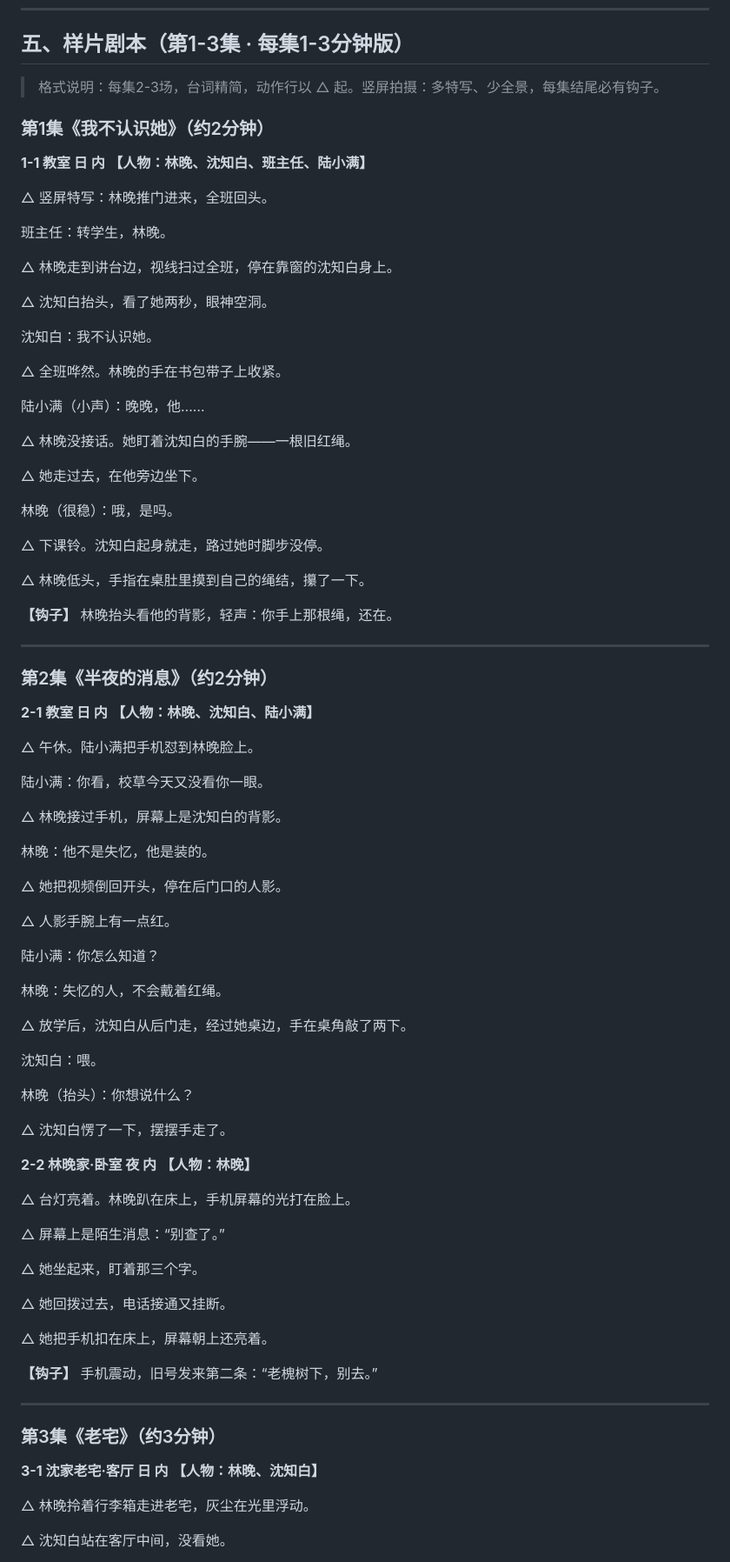
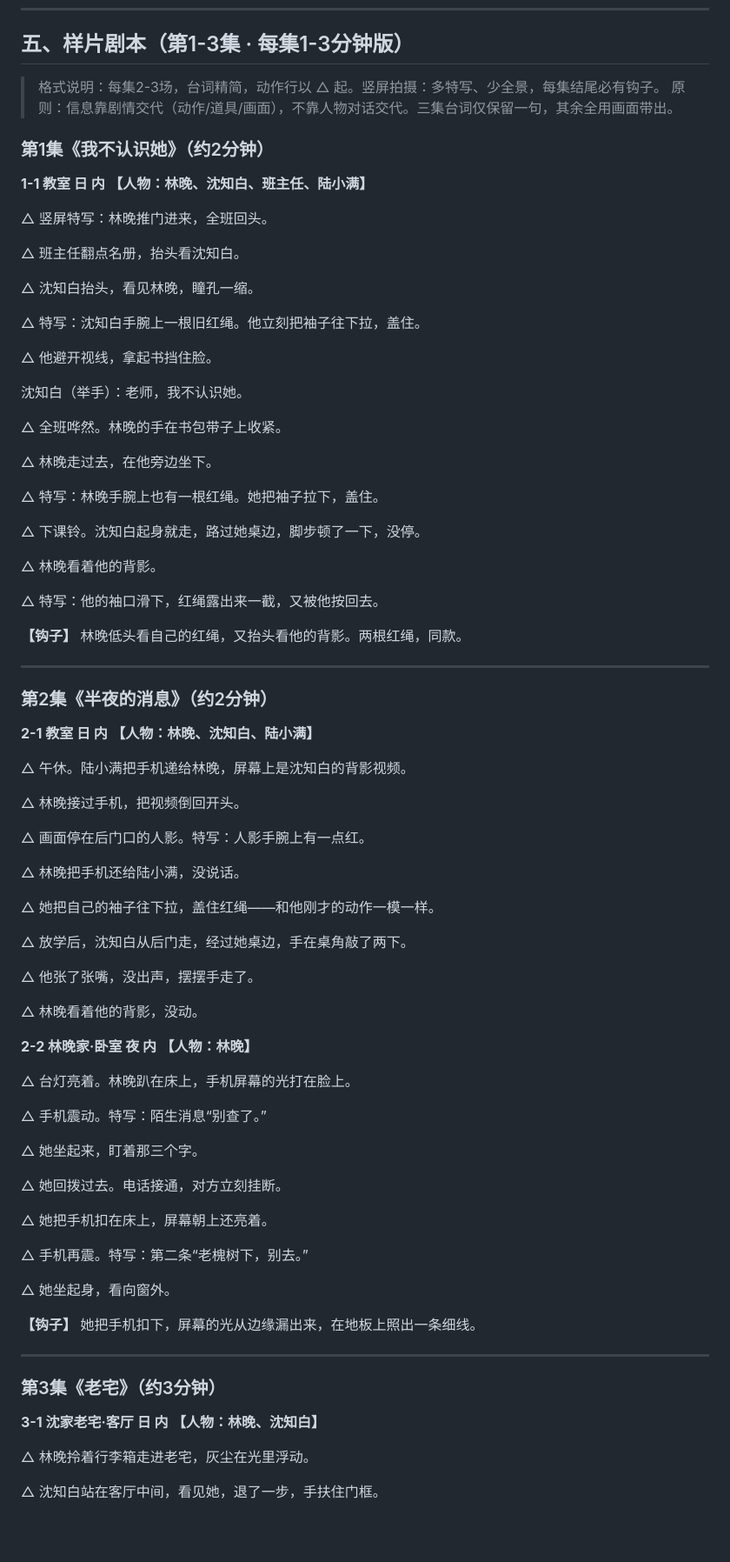
Before and after one commit to dnsjohfn/xiaoshouji, a Markdown page: 天降青梅-精品短剧-新构思.md, the part around one of its changes. Shown at 87% size. GitHub-like rendering; blank space fills up the shorter version.

Commit message:
样片1-3集改剧情交代：去对话说明，靠动作道具带信息
Co-authored-by: arena-agent <297053741+arena-agent@users.noreply.github.com>

```diff
--- a/天降青梅-精品短剧-新构思.md
+++ b/天降青梅-精品短剧-新构思.md
@@ -115,6 +115,7 @@
 ## 五、样片剧本（第1-3集 · 每集1-3分钟版）
 
 > 格式说明：每集2-3场，台词精简，动作行以 △ 起。竖屏拍摄：多特写、少全景，每集结尾必有钩子。
+> 原则：信息靠剧情交代（动作/道具/画面），不靠人物对话交代。三集台词仅保留一句，其余全用画面带出。
 
 ### 第1集《我不认识她》（约2分钟）
 
@@ -123,29 +124,29 @@
 
 △ 竖屏特写：林晚推门进来，全班回头。
 
-班主任：转学生，林晚。
+△ 班主任翻点名册，抬头看沈知白。
 
-△ 林晚走到讲台边，视线扫过全班，停在靠窗的沈知白身上。
+△ 沈知白抬头，看见林晚，瞳孔一缩。
 
-△ 沈知白抬头，看了她两秒，眼神空洞。
+△ 特写：沈知白手腕上一根旧红绳。他立刻把袖子往下拉，盖住。
 
-沈知白：我不认识她。
+△ 他避开视线，拿起书挡住脸。
+
+沈知白（举手）：老师，我不认识她。
 
 △ 全班哗然。林晚的手在书包带子上收紧。
 
-陆小满（小声）：晚晚，他……
+△ 林晚走过去，在他旁边坐下。
 
-△ 林晚没接话。她盯着沈知白的手腕——一根旧红绳。
+△ 特写：林晚手腕上也有一根红绳。她把袖子拉下，盖住。
 
-△ 她走过去，在他旁边坐下。
+△ 下课铃。沈知白起身就走，路过她桌边，脚步顿了一下，没停。
 
-林晚（很稳）：哦，是吗。
+△ 林晚看着他的背影。
 
-△ 下课铃。沈知白起身就走，路过她时脚步没停。
+△ 特写：他的袖口滑下，红绳露出来一截，又被他按回去。
 
-△ 林晚低头，手指在桌肚里摸到自己的绳结，攥了一下。
-
-**【钩子】** 林晚抬头看他的背影，轻声：你手上那根绳，还在。
+**【钩子】** 林晚低头看自己的红绳，又抬头看他的背影。两根红绳，同款。
 
 ---
 
@@ -154,44 +155,40 @@
 **2-1 教室 日 内**
 **【人物：林晚、沈知白、陆小满】**
 
-△ 午休。陆小满把手机怼到林晚脸上。
+△ 午休。陆小满把手机递给林晚，屏幕上是沈知白的背影视频。
 
-陆小满：你看，校草今天又没看你一眼。
+△ 林晚接过手机，把视频倒回开头。
 
-△ 林晚接过手机，屏幕上是沈知白的背影。
+△ 画面停在后门口的人影。特写：人影手腕上有一点红。
 
-林晚：他不是失忆，他是装的。
+△ 林晚把手机还给陆小满，没说话。
 
-△ 她把视频倒回开头，停在后门口的人影。
-
-△ 人影手腕上有一点红。
-
-陆小满：你怎么知道？
-
-林晚：失忆的人，不会戴着红绳。
+△ 她把自己的袖子往下拉，盖住红绳——和他刚才的动作一模一样。
 
 △ 放学后，沈知白从后门走，经过她桌边，手在桌角敲了两下。
 
-沈知白：喂。
+△ 他张了张嘴，没出声，摆摆手走了。
 
-林晚（抬头）：你想说什么？
-
-△ 沈知白愣了一下，摆摆手走了。
+△ 林晚看着他的背影，没动。
 
 **2-2 林晚家·卧室 夜 内**
 **【人物：林晚】**
 
 △ 台灯亮着。林晚趴在床上，手机屏幕的光打在脸上。
 
-△ 屏幕上是陌生消息：“别查了。”
+△ 手机震动。特写：陌生消息“别查了。”
 
 △ 她坐起来，盯着那三个字。
 
-△ 她回拨过去，电话接通又挂断。
+△ 她回拨过去。电话接通，对方立刻挂断。
 
 △ 她把手机扣在床上，屏幕朝上还亮着。
 
-**【钩子】** 手机震动，旧号发来第二条：“老槐树下，别去。”
+△ 手机再震。特写：第二条“老槐树下，别去。”
+
+△ 她坐起身，看向窗外。
+
+**【钩子】** 她把手机扣下，屏幕的光从边缘漏出来，在地板上照出一条细线。
 
 ---
 
@@ -202,5 +199,5 @@
 
 △ 林晚拎着行李箱走进老宅，灰尘在光里浮动。
 
-△ 沈知白站在客厅中间，没看她。
+△ 沈知白站在客厅中间，看见她，退了一步，手扶住门框。
 
```
Also changed, not shown: other parts of 天降青梅-精品短剧-新构思.md (+9 -19 lines).
